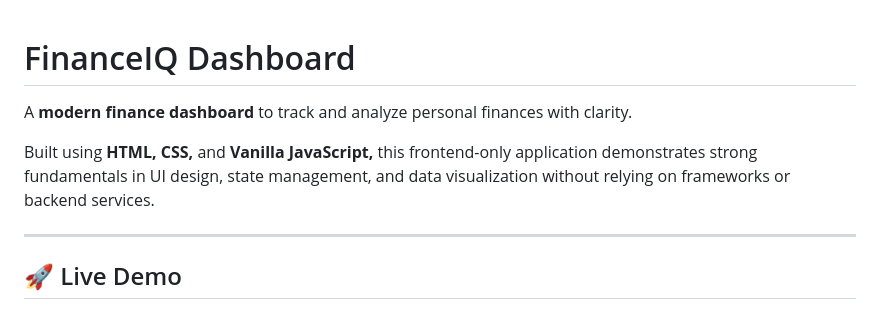
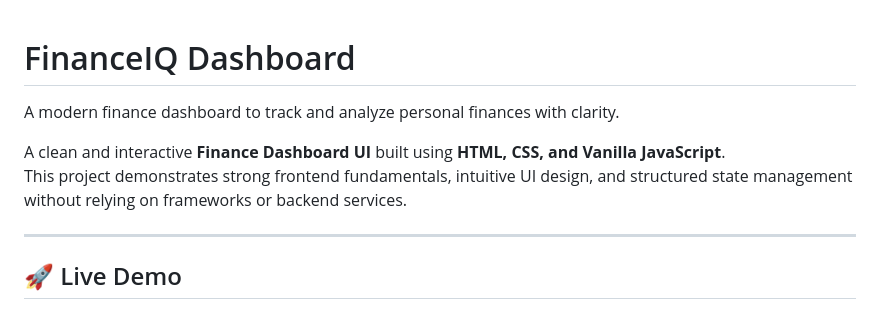
Before and after one commit to ritikaa1802/finance-dashboard, a Markdown page: README.md, the part around the change. Rendered like a GitHub page.

```diff
--- a/README.md
+++ b/README.md
@@ -1,8 +1,8 @@
 # FinanceIQ Dashboard
+A modern finance dashboard to track and analyze personal finances with clarity.
 
-A **modern finance dashboard** to track and analyze personal finances with clarity.
-
-Built using **HTML, CSS,** and **Vanilla JavaScript,** this frontend-only application demonstrates strong fundamentals in UI design, state management, and data visualization without relying on frameworks or backend services.
+A clean and interactive **Finance Dashboard UI** built using **HTML, CSS, and Vanilla JavaScript**.
+This project demonstrates strong frontend fundamentals, intuitive UI design, and structured state management without relying on frameworks or backend services.
 
 ---
 
```
